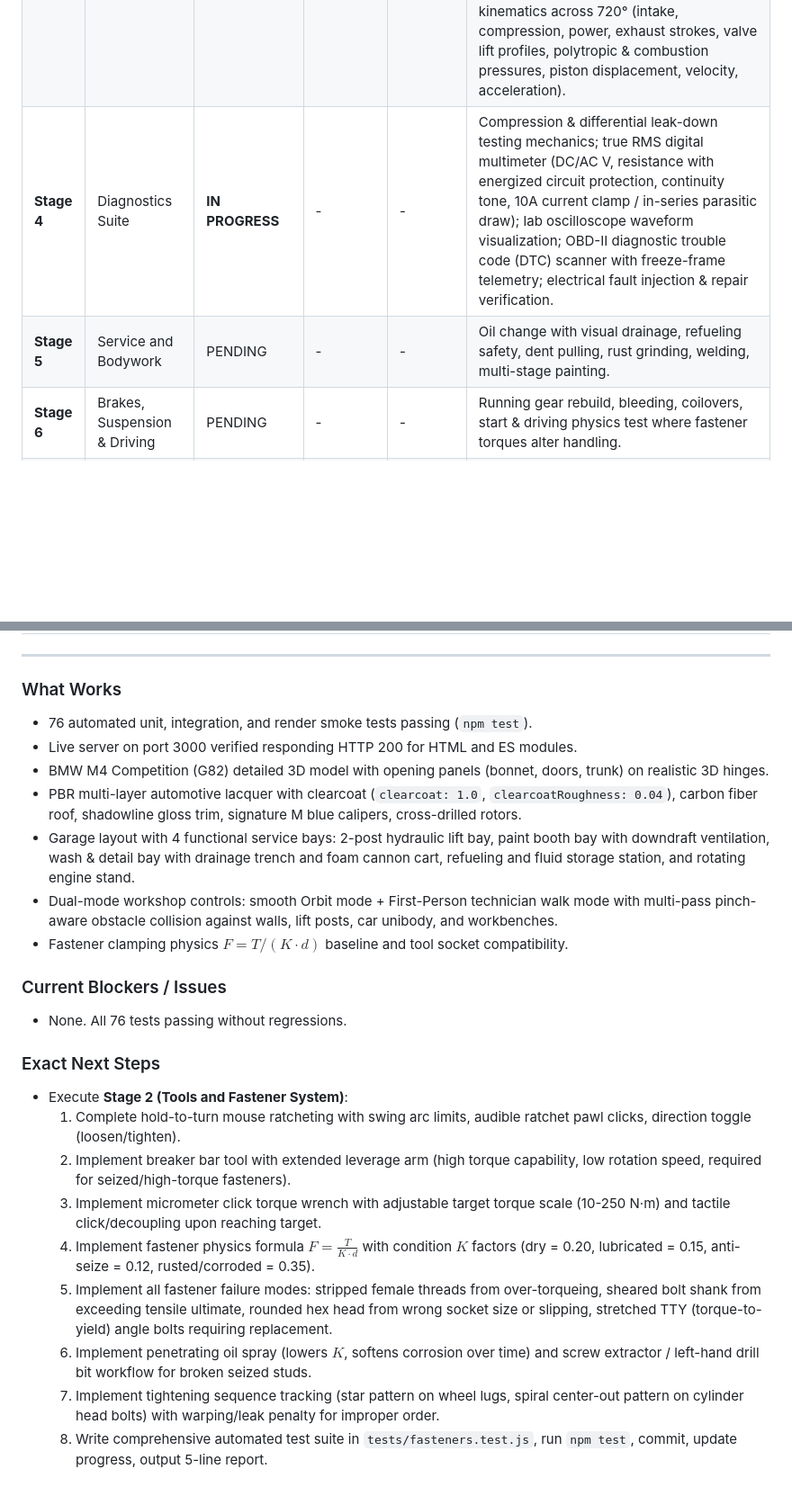
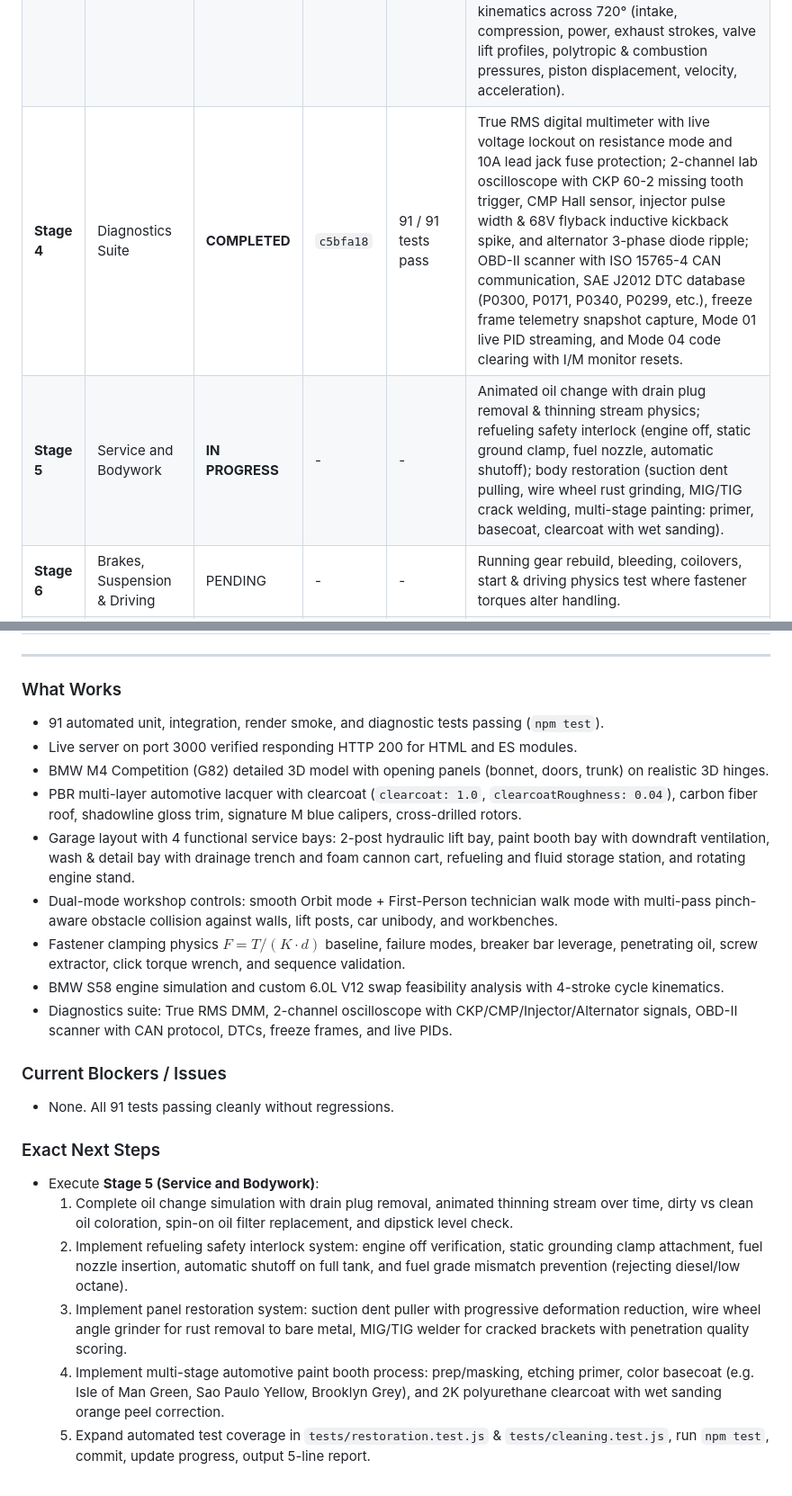
Before and after one commit to Rajath-nayakk/Mechverse, a Markdown page: MECHVERSE_PROGRESS.md, 2 parts joined by grey strips. Shown at 90% size. Rendered like a GitHub page; blank space fills up the shorter version.

Commit message:
docs: record Stage 4 verification gate pass in progress log

```diff
--- a/MECHVERSE_PROGRESS.md
+++ b/MECHVERSE_PROGRESS.md
@@ -14,8 +14,8 @@
 | **Stage 1** | Car and Garage | **COMPLETED** | `4a5ef6a` | 76 / 76 tests pass | BMW M4 Competition (G82) modular geometry with tall vertical kidneys, double horizontal slats, bonnet power channels, M aero double-stalk mirrors, carbon roof with central channel, rear diffuser with quad 90mm polished tips, signature M blue calipers, cross-drilled rotors. Garage expanded with Paint Booth Bay, Wash & Detail Bay, Refueling & Fluid station, rotating engine stand, and 2-pass obstacle collision detection. |
 | **Stage 2** | Tools & Fastener System | **COMPLETED** | `d89a651` | 84 / 84 tests pass | Fastener mechanics engine implemented: clamping force $F = T/(K\cdot d)$ across dry (0.20), lubricated (0.15), anti-seize (0.12), and rusted (0.35) thread states; failure modes (female thread stripped, bolt sheared, head rounded, TTY stretched); penetrating oil spray; 600mm breaker bar high-torque breakaway; left-hand screw extractor reverse drilling; micrometer click torque wrench with tactile cam slip decoupling; 5-lug star & cylinder head spiral center-out sequence validation. |
 | **Stage 3** | Engines (S58 I6 & V12 Swap) | **COMPLETED** | `3622541` | 88 / 88 tests pass | BMW S58 3.0L twin-turbo DOHC 6-cylinder specs (503 hp, 650 N·m, 1.7 bar boost), complete teardown dependency graph (prerequisites from beauty cover to bare block), V12 swap engineering feasibility analysis (bay clearance, 53.1% front weight distribution shift, auxiliary cooling requirements), and 4-stroke cycle kinematics across 720° (intake, compression, power, exhaust strokes, valve lift profiles, polytropic & combustion pressures, piston displacement, velocity, acceleration). |
-| **Stage 4** | Diagnostics Suite | **IN PROGRESS** | - | - | Compression & differential leak-down testing mechanics; true RMS digital multimeter (DC/AC V, resistance with energized circuit protection, continuity tone, 10A current clamp / in-series parasitic draw); lab oscilloscope waveform visualization; OBD-II diagnostic trouble code (DTC) scanner with freeze-frame telemetry; electrical fault injection & repair verification. |
-| **Stage 5** | Service and Bodywork | PENDING | - | - | Oil change with visual drainage, refueling safety, dent pulling, rust grinding, welding, multi-stage painting. |
+| **Stage 4** | Diagnostics Suite | **COMPLETED** | `c5bfa18` | 91 / 91 tests pass | True RMS digital multimeter with live voltage lockout on resistance mode and 10A lead jack fuse protection; 2-channel lab oscilloscope with CKP 60-2 missing tooth trigger, CMP Hall sensor, injector pulse width & 68V flyback inductive kickback spike, and alternator 3-phase diode ripple; OBD-II scanner with ISO 15765-4 CAN communication, SAE J2012 DTC database (P0300, P0171, P0340, P0299, etc.), freeze frame telemetry snapshot capture, Mode 01 live PID streaming, and Mode 04 code clearing with I/M monitor resets. |
+| **Stage 5** | Service and Bodywork | **IN PROGRESS** | - | - | Animated oil change with drain plug removal & thinning stream physics; refueling safety interlock (engine off, static ground clamp, fuel nozzle, automatic shutoff); body restoration (suction dent pulling, wire wheel rust grinding, MIG/TIG crack welding, multi-stage painting: primer, basecoat, clearcoat with wet sanding). |
 | **Stage 6** | Brakes, Suspension & Driving | PENDING | - | - | Running gear rebuild, bleeding, coilovers, start & driving physics test where fastener torques alter handling. |
 | **Stage 7** | Career, Economy, Audio, Settings | PENDING | - | - | Job cards, customer invoices, shop balance, education HUD, versioned save/load, procedural Web Audio engine. |
 | **Stage 8** | Unreal C++ Architecture | PENDING | - | - | ToolBase.h/.cpp, FastenerComponent, Build.cs, header include hierarchies, clean UE5 compliance. |
@@ -23,24 +23,23 @@
 ---
 
 ### What Works
-- 76 automated unit, integration, and render smoke tests passing (`npm test`).
+- 91 automated unit, integration, render smoke, and diagnostic tests passing (`npm test`).
 - Live server on port 3000 verified responding HTTP 200 for HTML and ES modules.
 - BMW M4 Competition (G82) detailed 3D model with opening panels (bonnet, doors, trunk) on realistic 3D hinges.
 - PBR multi-layer automotive lacquer with clearcoat (`clearcoat: 1.0`, `clearcoatRoughness: 0.04`), carbon fiber roof, shadowline gloss trim, signature M blue calipers, cross-drilled rotors.
 - Garage layout with 4 functional service bays: 2-post hydraulic lift bay, paint booth bay with downdraft ventilation, wash & detail bay with drainage trench and foam cannon cart, refueling and fluid storage station, and rotating engine stand.
 - Dual-mode workshop controls: smooth Orbit mode + First-Person technician walk mode with multi-pass pinch-aware obstacle collision against walls, lift posts, car unibody, and workbenches.
-- Fastener clamping physics $F = T / (K \cdot d)$ baseline and tool socket compatibility.
+- Fastener clamping physics $F = T / (K \cdot d)$ baseline, failure modes, breaker bar leverage, penetrating oil, screw extractor, click torque wrench, and sequence validation.
+- BMW S58 engine simulation and custom 6.0L V12 swap feasibility analysis with 4-stroke cycle kinematics.
+- Diagnostics suite: True RMS DMM, 2-channel oscilloscope with CKP/CMP/Injector/Alternator signals, OBD-II scanner with CAN protocol, DTCs, freeze frames, and live PIDs.
 
 ### Current Blockers / Issues
-- None. All 76 tests passing without regressions.
+- None. All 91 tests passing cleanly without regressions.
 
 ### Exact Next Steps
-- Execute **Stage 2 (Tools and Fastener System)**:
-  1. Complete hold-to-turn mouse ratcheting with swing arc limits, audible ratchet pawl clicks, direction toggle (loosen/tighten).
-  2. Implement breaker bar tool with extended leverage arm (high torque capability, low rotation speed, required for seized/high-torque fasteners).
-  3. Implement micrometer click torque wrench with adjustable target torque scale (10-250 N·m) and tactile click/decoupling upon reaching target.
-  4. Implement fastener physics formula $F = \frac{T}{K \cdot d}$ with condition $K$ factors (dry = 0.20, lubricated = 0.15, anti-seize = 0.12, rusted/corroded = 0.35).
-  5. Implement all fastener failure modes: stripped female threads from over-torqueing, sheared bolt shank from exceeding tensile ultimate, rounded hex head from wrong socket size or slipping, stretched TTY (torque-to-yield) angle bolts requiring replacement.
-  6. Implement penetrating oil spray (lowers $K$, softens corrosion over time) and screw extractor / left-hand drill bit workflow for broken seized studs.
-  7. Implement tightening sequence tracking (star pattern on wheel lugs, spiral center-out pattern on cylinder head bolts) with warping/leak penalty for improper order.
-  8. Write comprehensive automated test suite in `tests/fasteners.test.js`, run `npm test`, commit, update progress, output 5-line report.
+- Execute **Stage 5 (Service and Bodywork)**:
+  1. Complete oil change simulation with drain plug removal, animated thinning stream over time, dirty vs clean oil coloration, spin-on oil filter replacement, and dipstick level check.
+  2. Implement refueling safety interlock system: engine off verification, static grounding clamp attachment, fuel nozzle insertion, automatic shutoff on full tank, and fuel grade mismatch prevention (rejecting diesel/low octane).
+  3. Implement panel restoration system: suction dent puller with progressive deformation reduction, wire wheel angle grinder for rust removal to bare metal, MIG/TIG welder for cracked brackets with penetration quality scoring.
+  4. Implement multi-stage automotive paint booth process: prep/masking, etching primer, color basecoat (e.g. Isle of Man Green, Sao Paulo Yellow, Brooklyn Grey), and 2K polyurethane clearcoat with wet sanding orange peel correction.
+  5. Expand automated test coverage in `tests/restoration.test.js` & `tests/cleaning.test.js`, run `npm test`, commit, update progress, output 5-line report.
```
